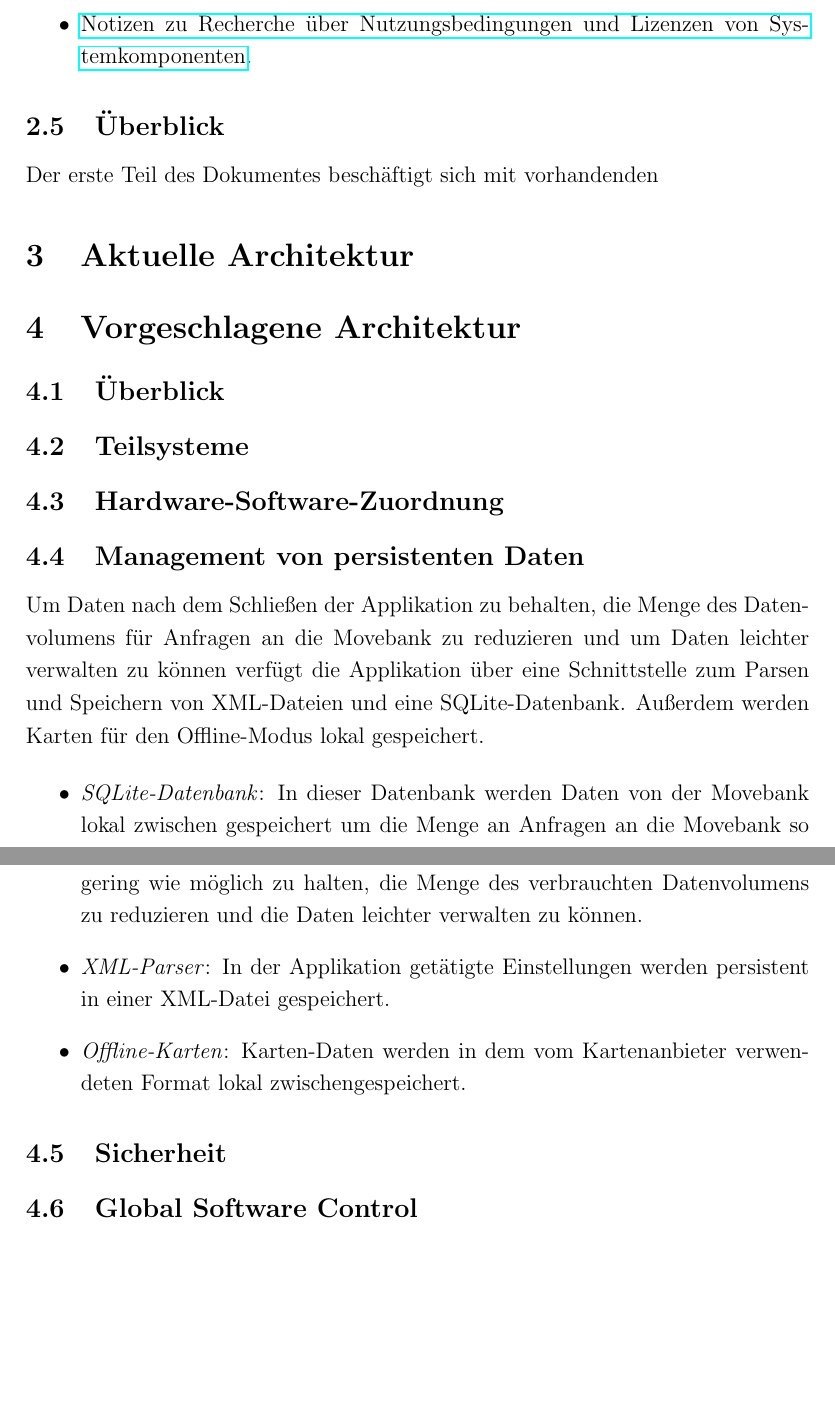
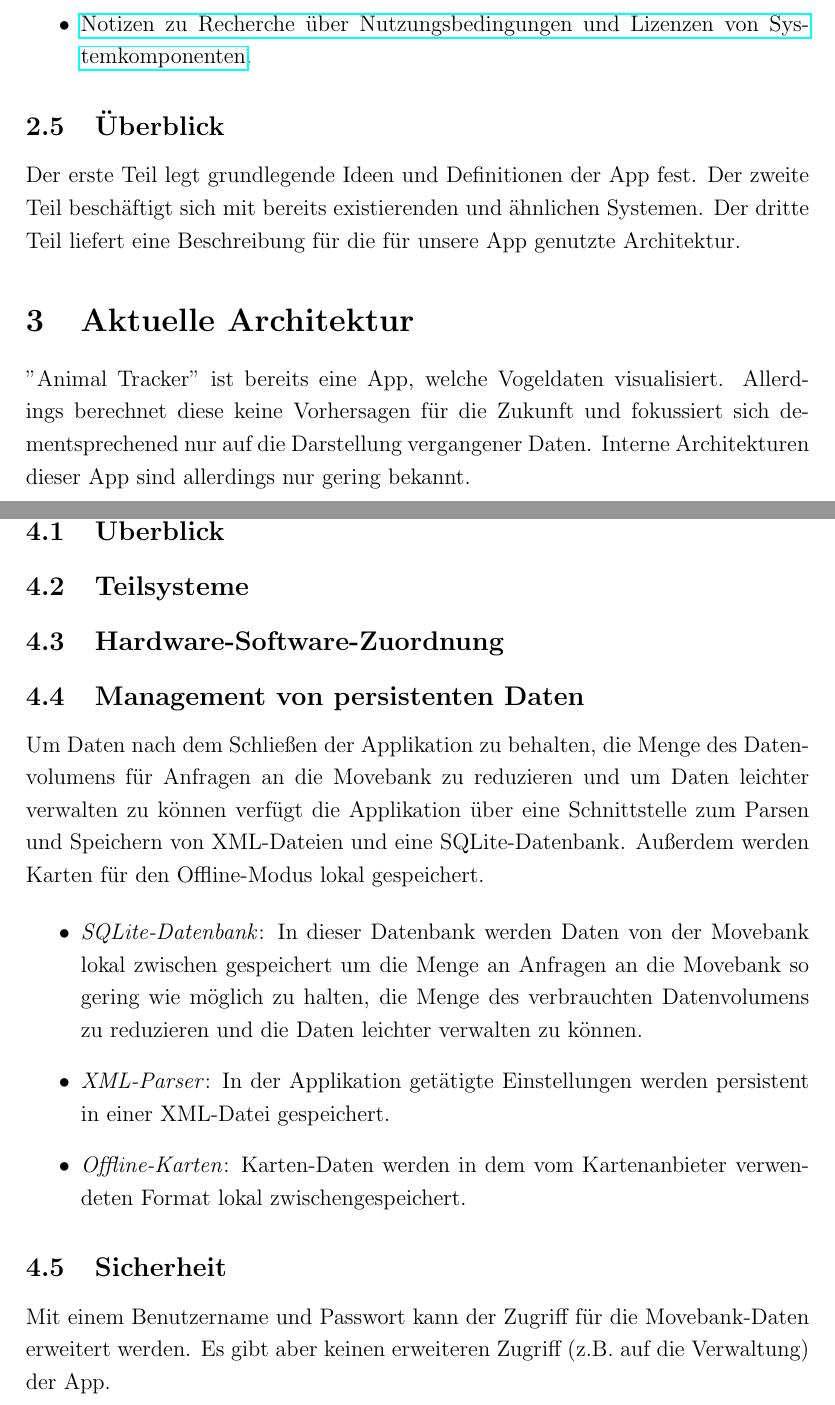
Before and after one commit to xnhp/swp-positionprediction, a LaTeX document (Dokumentation/SDD/SDD.tex): two parts of pages 5 and 6 of 6 before the commit and two parts of pages 5 and 6 of 7 after it, joined at a grey line, cut so that both start at the same text, the shorter picture padded with empty space. Compiled offline with pdfLaTeX.

Commit message:
no message

```diff
--- a/Dokumentation/SDD/SDD.tex
+++ b/Dokumentation/SDD/SDD.tex
@@ -172,33 +172,22 @@ Die App beinhaltet keine Funktionen die folgenden entsprechen:
 
 \subsection{Überblick}
 
-Der erste Teil des Dokumentes beschäftigt sich mit vorhandenden
+Der erste Teil legt grundlegende Ideen und Definitionen der App fest. Der zweite Teil beschäftigt sich mit bereits existierenden und ähnlichen Systemen. Der dritte Teil liefert eine Beschreibung für die für unsere App genutzte Architektur.
 
 
-% If there is a system to be replaced.
-% Otherwise: comparable systems, competing systems.
 
-
-% The first part gives an overview of this document. The second part will give a description of the current architecture. In the third part will be a description of the architecture proposed by MKS-Software Solutions.
-
-% -------------------------------------------------------------------
 
 
 \section{Aktuelle Architektur}
 
-% Wird wahrscheinlich wegfallen
+"Animal Tracker" ist bereits eine App, welche Vogeldaten visualisiert. Allerdings berechnet diese keine Vorhersagen für die Zukunft und fokussiert sich dementsprechened nur auf die Darstellung vergangener Daten. Interne Architekturen dieser App sind allerdings nur gering bekannt.
 
-% If there is a system to be replaced.
-% Otherwise: comparable systems, competing systems
 
-% -------------------------------------------------------------------
-
-% Formulierung?
 \section{Vorgeschlagene Architektur}
 
 \subsection{Überblick}
 
-% Textbeschreibung, Component Diagram
+
 
 \subsection{Teilsysteme}
 
@@ -245,6 +234,8 @@ Um Daten nach dem Schließen der Applikation zu behalten, die Menge des Datenvol
 
 
 \subsection{Sicherheit}
+Mit einem Benutzername und Passwort kann der Zugriff für die Movebank-Daten erweitert werden. Es gibt aber keinen erweiteren Zugriff (z.B. auf die Verwaltung) der App.
+
 
 % Übersetzung?
 \subsection{Global Software Control}
```
